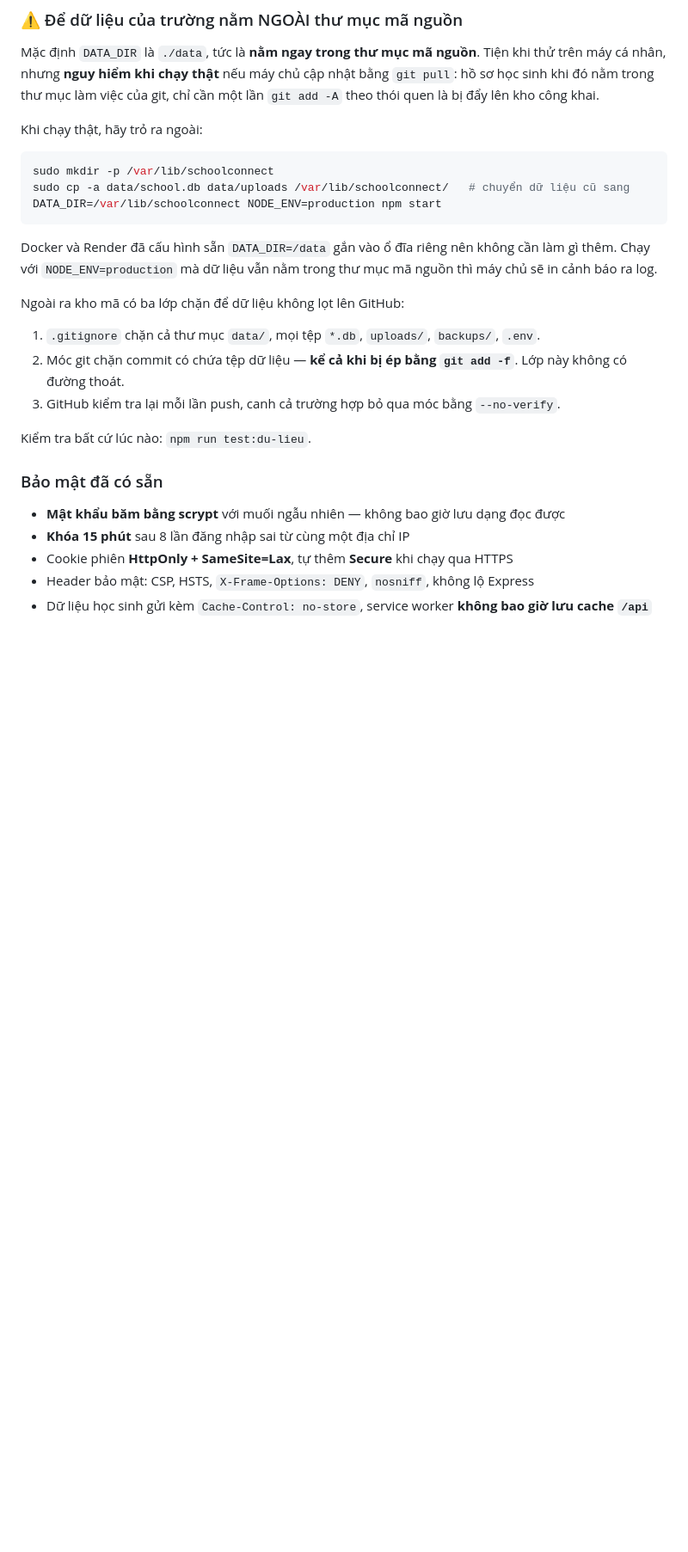
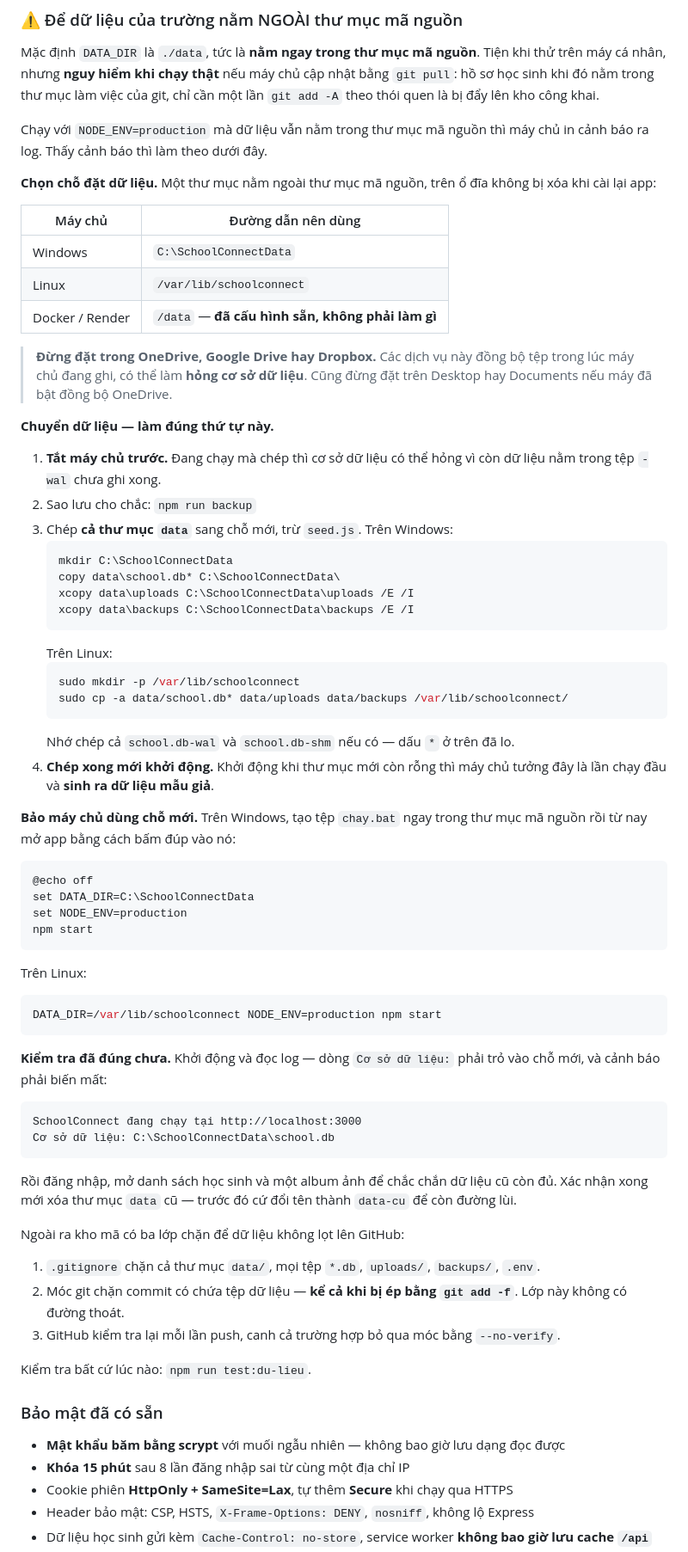
Before and after one commit to pichu124/casa-mamnon, a Markdown page: README.md, the part around the change. Shown at 86% size. GitHub-like rendering; blank space fills up the shorter version.

Commit message:
README: hướng dẫn chuyển dữ liệu ra ngoài thư mục mã nguồn
Mục cũ chỉ có lệnh Linux. Bổ sung đường dẫn và lệnh cho Windows, thứ tự thao
tác (tắt máy chủ trước khi chép, chép xong mới khởi động), cảnh báo không đặt
trong OneDrive/Drive vì đồng bộ lúc đang ghi có thể làm hỏng cơ sở dữ liệu, và
cách kiểm chứng đã chuyển đúng.

Đã chạy thử trọn quy trình: chép sang thư mục mới rồi khởi động thì dữ liệu còn
đủ (8 học sinh, 157 lượt điểm danh, 12 tin nhắn) và cảnh báo biến mất. Cũng thử
tình huống ngược lại — khởi động khi thư mục mới còn rỗng thì máy chủ sinh 362
bản ghi dữ liệu mẫu giả, đúng như cảnh báo ở bước 4.

Co-Authored-By: Claude Opus 5 <noreply@anthropic.com>
Claude-Session: https://claude.ai/code/session_01SWQmibntVCGCCRFH2zAfwR

````diff
--- a/README.md
+++ b/README.md
@@ -233,17 +233,70 @@ khi thử trên máy cá nhân, nhưng **nguy hiểm khi chạy thật** nếu m
 bằng `git pull`: hồ sơ học sinh khi đó nằm trong thư mục làm việc của git, chỉ cần
 một lần `git add -A` theo thói quen là bị đẩy lên kho công khai.
 
-Khi chạy thật, hãy trỏ ra ngoài:
+Chạy với `NODE_ENV=production` mà dữ liệu vẫn nằm trong thư mục mã nguồn thì máy
+chủ in cảnh báo ra log. Thấy cảnh báo thì làm theo dưới đây.
+
+**Chọn chỗ đặt dữ liệu.** Một thư mục nằm ngoài thư mục mã nguồn, trên ổ đĩa
+không bị xóa khi cài lại app:
+
+| Máy chủ | Đường dẫn nên dùng |
+|---|---|
+| Windows | `C:\SchoolConnectData` |
+| Linux | `/var/lib/schoolconnect` |
+| Docker / Render | `/data` — **đã cấu hình sẵn, không phải làm gì** |
+
+> **Đừng đặt trong OneDrive, Google Drive hay Dropbox.** Các dịch vụ này đồng bộ
+> tệp trong lúc máy chủ đang ghi, có thể làm **hỏng cơ sở dữ liệu**. Cũng đừng đặt
+> trên Desktop hay Documents nếu máy đã bật đồng bộ OneDrive.
+
+**Chuyển dữ liệu — làm đúng thứ tự này.**
+
+1. **Tắt máy chủ trước.** Đang chạy mà chép thì cơ sở dữ liệu có thể hỏng vì còn
+   dữ liệu nằm trong tệp `-wal` chưa ghi xong.
+2. Sao lưu cho chắc: `npm run backup`
+3. Chép **cả thư mục `data`** sang chỗ mới, trừ `seed.js`. Trên Windows:
+   ```powershell
+   mkdir C:\SchoolConnectData
+   copy data\school.db* C:\SchoolConnectData\
+   xcopy data\uploads C:\SchoolConnectData\uploads /E /I
+   xcopy data\backups C:\SchoolConnectData\backups /E /I
+   ```
+   Trên Linux:
+   ```bash
+   sudo mkdir -p /var/lib/schoolconnect
+   sudo cp -a data/school.db* data/uploads data/backups /var/lib/schoolconnect/
+   ```
+   Nhớ chép cả `school.db-wal` và `school.db-shm` nếu có — dấu `*` ở trên đã lo.
+4. **Chép xong mới khởi động.** Khởi động khi thư mục mới còn rỗng thì máy chủ
+   tưởng đây là lần chạy đầu và **sinh ra dữ liệu mẫu giả**.
+
+**Bảo máy chủ dùng chỗ mới.** Trên Windows, tạo tệp `chay.bat` ngay trong thư mục
+mã nguồn rồi từ nay mở app bằng cách bấm đúp vào nó:
+
+```bat
+@echo off
+set DATA_DIR=C:\SchoolConnectData
+set NODE_ENV=production
+npm start
+```
+
+Trên Linux:
 
 ```bash
-sudo mkdir -p /var/lib/schoolconnect
-sudo cp -a data/school.db data/uploads /var/lib/schoolconnect/   # chuyển dữ liệu cũ sang
 DATA_DIR=/var/lib/schoolconnect NODE_ENV=production npm start
 ```
 
-Docker và Render đã cấu hình sẵn `DATA_DIR=/data` gắn vào ổ đĩa riêng nên không
-cần làm gì thêm. Chạy với `NODE_ENV=production` mà dữ liệu vẫn nằm trong thư mục
-mã nguồn thì máy chủ sẽ in cảnh báo ra log.
+**Kiểm tra đã đúng chưa.** Khởi động và đọc log — dòng `Cơ sở dữ liệu:` phải trỏ
+vào chỗ mới, và cảnh báo phải biến mất:
+
+```
+SchoolConnect đang chạy tại http://localhost:3000
+Cơ sở dữ liệu: C:\SchoolConnectData\school.db
+```
+
+Rồi đăng nhập, mở danh sách học sinh và một album ảnh để chắc chắn dữ liệu cũ còn
+đủ. Xác nhận xong mới xóa thư mục `data` cũ — trước đó cứ đổi tên thành `data-cu`
+để còn đường lùi.
 
 Ngoài ra kho mã có ba lớp chặn để dữ liệu không lọt lên GitHub:
 
````
